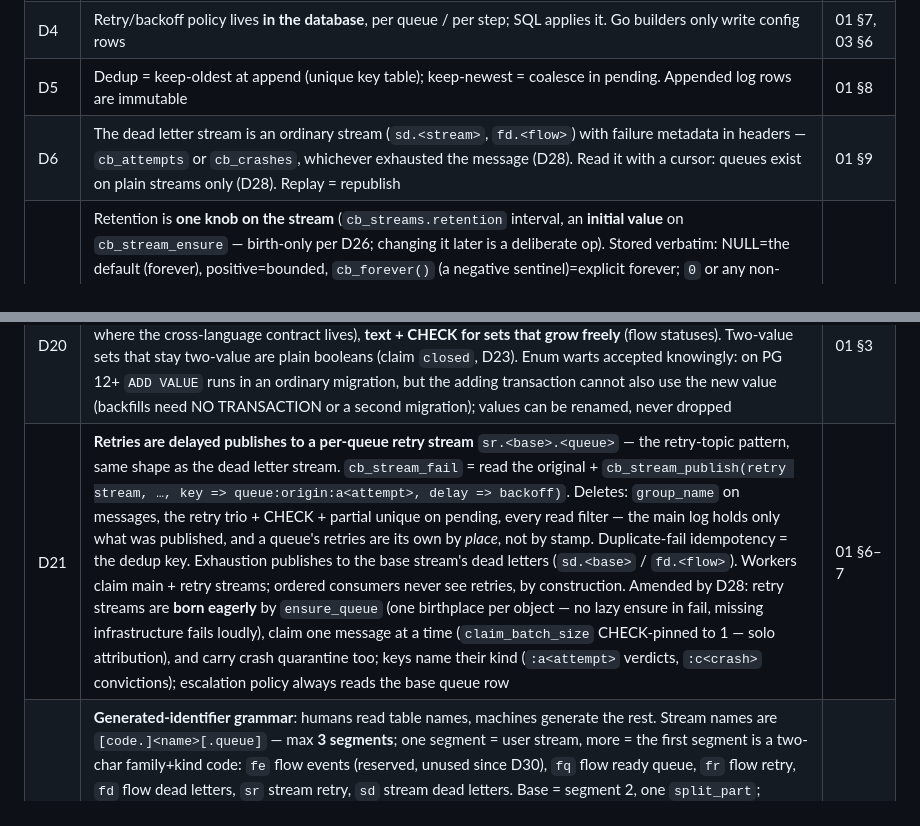
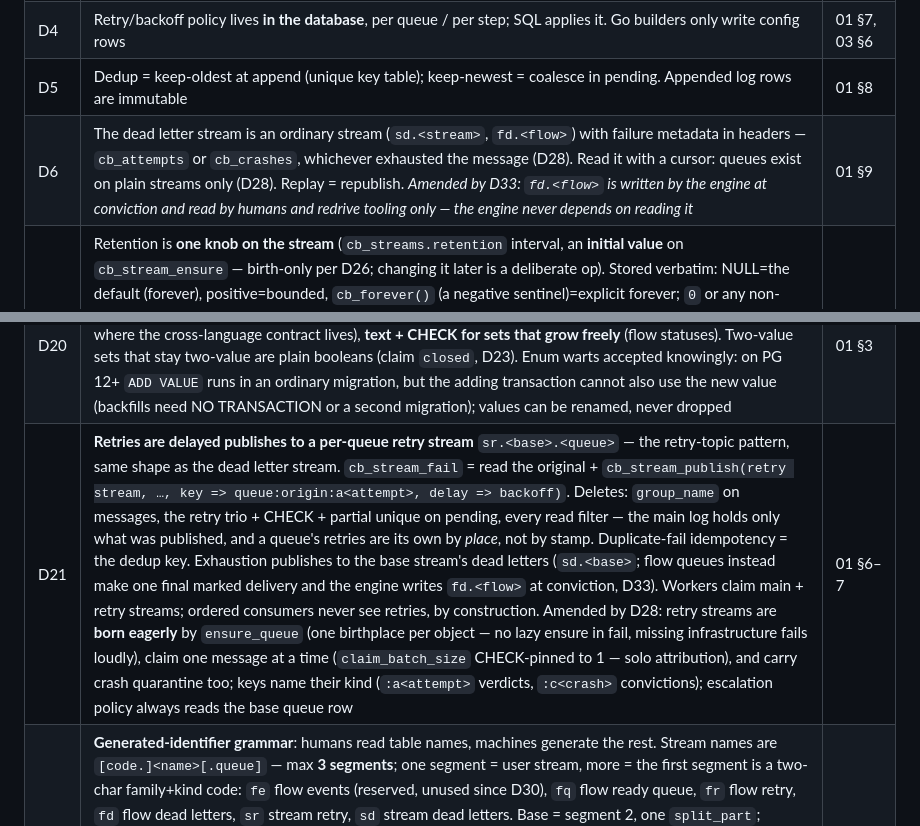
Before and after one commit to ugent-library/catbird, a Markdown page: docs/plan/README.md, 2 parts joined by grey strips. Rendered like a GitHub page.

```diff
--- a/docs/plan/README.md
+++ b/docs/plan/README.md
@@ -55,7 +55,7 @@ evidence.
 | D3 | One **delivery job** for everything time-based, two tables: `cb_stream_pending` for one-shot waiting messages (delayed publishes — retries are just delayed publishes to retry streams, D21), `cb_stream_schedules` for cron (config with identity, declared whole by `cb_stream_define_schedule` per D26, survives delivery). The scheduler module dissolves into these | 01 §6 |
 | D4 | Retry/backoff policy lives **in the database**, per queue / per step; SQL applies it. Go builders only write config rows | 01 §7, 03 §6 |
 | D5 | Dedup = keep-oldest at append (unique key table); keep-newest = coalesce in pending. Appended log rows are immutable | 01 §8 |
-| D6 | The dead letter stream is an ordinary stream (`sd.<stream>`, `fd.<flow>`) with failure metadata in headers — `cb_attempts` or `cb_crashes`, whichever exhausted the message (D28). Read it with a cursor: queues exist on plain streams only (D28). Replay = republish | 01 §9 |
+| D6 | The dead letter stream is an ordinary stream (`sd.<stream>`, `fd.<flow>`) with failure metadata in headers — `cb_attempts` or `cb_crashes`, whichever exhausted the message (D28). Read it with a cursor: queues exist on plain streams only (D28). Replay = republish. *Amended by D33: `fd.<flow>` is written by the engine at conviction and read by humans and redrive tooling only — the engine never depends on reading it* | 01 §9 |
 | D7 | Retention is **one knob on the stream** (`cb_streams.retention` interval, an **initial value** on `cb_stream_ensure` — birth-only per D26; changing it later is a deliberate op). Stored verbatim: NULL=the default (forever), positive=bounded, `cb_forever()` (a negative sentinel)=explicit forever; `0` or any non-sentinel negative raises. Column is `NOT NULL DEFAULT cb_forever()` (`CHECK` = sentinel or positive) — retention is always a set value, never NULL (which would be indistinguishable from omission). MVP mechanism = batched `DELETE` (`_cb_stream_prune_messages` reads the stream's retention, no per-call override); auto-created streams stamp a creation default via `_cb_stream_ensure` (retry `sr.*` = 7 days handled-history, dead letters `sd.*` = forever until triaged — "drop what's handled, keep what hasn't"); message table partitioned by **stream only**, so no time sub-partitioning to pre-create, no ticker dependency for publishing, and **no force-advance** — position tracking self-heals deleted gaps. Retention is a **hard cap** that can outrun a lagging consumer (data loss by policy). Drop-based retention (per-stream range partitions, engine-derived **fixed** window sized to *retention* not lifetime, O(1) `DROP`, no vacuum) is a **deferred per-stream escape hatch** for busy long-lived streams where `DELETE`/autovacuum churn hurts. Size cap (`retention.bytes` analog) also deferred | 01 §10 |
 | D8 | **Fan-out-on-read**: publish writes one row into a topic-keyed root stream; bindings are read-side; destinations are materialized by relays. *Superseded by D29 — the shipped design has no fan-out at all: filters replaced routing, and bindings/relays were deleted before being built* | 02 |
 | D9 | The engine is a projection over per-flow event streams, **sharded by `hash(run_id)`** — parallel across runs, serial within a run. *Superseded by D30 — rows are the truth: no projection, no event streams, no shards* | 03 |
@@ -70,7 +70,7 @@ evidence.
 | D18 | Consumer state is **two tables** — `cb_stream_cursors` and `cb_stream_queues` — not one with a mode column: one meaning per column, cross-mode misuse structurally impossible, the janitor can't read the wrong retention floor. Name uniqueness across both enforced by ensure under the setup advisory lock | 01 §3 |
 | D19 | Publish identity is **one `key`, keep-oldest only**: unknown key → store; known key → skip, returning the existing ref + an `existing` flag, until the dedup window expires. **No replacement, no cancel, no expiry column**: payloads carry identifiers, handlers read current state at delivery and skip what's no longer wanted or too old — at-least-once forces that check anyway. Scheduling: `delay` (relative, DB clock) or `deliver_at` (absolute), mutually exclusive — both set is an error; past-due targets append immediately. Appends notify a channel named after the stream — listeners choose; no notify config | 01 §4, §6, §8 |
 | D20 | **Enums for closed or slow-growing sets** (`ref_kind`, `backoff_kind`, `after_max_attempts`, `failure_policy`, `catch_up_policy`, claim `outcome` — validated at the function-parameter boundary, where the cross-language contract lives), **text + CHECK for sets that grow freely** (flow statuses). Two-value sets that stay two-value are plain booleans (claim `closed`, D23). Enum warts accepted knowingly: on PG 12+ `ADD VALUE` runs in an ordinary migration, but the adding transaction cannot also use the new value (backfills need NO TRANSACTION or a second migration); values can be renamed, never dropped | 01 §3 |
-| D21 | **Retries are delayed publishes to a per-queue retry stream** `sr.<base>.<queue>` — the retry-topic pattern, same shape as the dead letter stream. `cb_stream_fail` = read the original + `cb_stream_publish(retry stream, …, key => queue:origin:a<attempt>, delay => backoff)`. Deletes: `group_name` on messages, the retry trio + CHECK + partial unique on pending, every read filter — the main log holds only what was published, and a queue's retries are its own by *place*, not by stamp. Duplicate-fail idempotency = the dedup key. Exhaustion publishes to the base stream's dead letters (`sd.<base>` / `fd.<flow>`). Workers claim main + retry streams; ordered consumers never see retries, by construction. Amended by D28: retry streams are **born eagerly** by `ensure_queue` (one birthplace per object — no lazy ensure in fail, missing infrastructure fails loudly), claim one message at a time (`claim_batch_size` CHECK-pinned to 1 — solo attribution), and carry crash quarantine too; keys name their kind (`:a<attempt>` verdicts, `:c<crash>` convictions); escalation policy always reads the base queue row | 01 §6–7 |
+| D21 | **Retries are delayed publishes to a per-queue retry stream** `sr.<base>.<queue>` — the retry-topic pattern, same shape as the dead letter stream. `cb_stream_fail` = read the original + `cb_stream_publish(retry stream, …, key => queue:origin:a<attempt>, delay => backoff)`. Deletes: `group_name` on messages, the retry trio + CHECK + partial unique on pending, every read filter — the main log holds only what was published, and a queue's retries are its own by *place*, not by stamp. Duplicate-fail idempotency = the dedup key. Exhaustion publishes to the base stream's dead letters (`sd.<base>`; flow queues instead make one final marked delivery and the engine writes `fd.<flow>` at conviction, D33). Workers claim main + retry streams; ordered consumers never see retries, by construction. Amended by D28: retry streams are **born eagerly** by `ensure_queue` (one birthplace per object — no lazy ensure in fail, missing infrastructure fails loudly), claim one message at a time (`claim_batch_size` CHECK-pinned to 1 — solo attribution), and carry crash quarantine too; keys name their kind (`:a<attempt>` verdicts, `:c<crash>` convictions); escalation policy always reads the base queue row | 01 §6–7 |
 | D22 | **Generated-identifier grammar**: humans read table names, machines generate the rest. Stream names are `[code.]<name>[.queue]` — max **3 segments**; one segment = user stream, more = the first segment is a two-char family+kind code: `fe` flow events (reserved, unused since D30), `fq` flow ready queue, `fr` flow retry, `fd` flow dead letters, `sr` stream retry, `sd` stream dead letters. Base = segment 2, one `split_part`; validation enforces arity per code; segment count keeps user names unreserved. Channels: `cbs_<stream>` (per-stream wake) and `cb_tick` (delivery-tick wake) — dots verbatim, channels are always quoted. Partition names encode dots as `__`: `cbm__<stream-encoded>__<YYYYMMDD\|dev>` (`sr.orders.mailer` → `cbm__sr__orders__mailer__…`) — injective because user names may not contain `__`. (`$` — legal in identifiers and byte-free — was rejected: it interpolates in perl/PHP/shell string contexts.) Budgets: user names ≤ 20 bytes, composed ≤ 44 (46 encoded) — worst partition 5+46+10 = 61 ≤ 63 | 01 §3 |
 | D23 | **Claim liveness by expiry, not heartbeats** (KIP-932's acquisition lock): every claim carries `expires_at`, set from the queue's `claim_ttl`; adoption takes any claim past its deadline; the consume loop calls `cb_stream_extend_claim` on a cadence, but extension is **earned** — between messages, or while a handler is still executing (D27). A bare keep-alive timer would rebuild the heartbeat's blind spot (a wedged-but-alive process keeps heartbeating), so extends fire only while the loop itself is responsive, and a claim that stops being extended always expires. `claim_ttl` is failure-detection latency, not a handler budget (D27). Deletes the workers table, the heartbeat function, and the claim sweeper — failure detection happens at the point of contention, like every other job here. Claim state collapses to a `closed` boolean — a claim is open or closed; "available" is never stored, it is `NOT closed AND expires_at <= now`. TTL resolution is three-level (SQS's scheme): queue `claim_ttl` default → per-call `ttl` override → stored on the claim row, which is what extend renews and adoption inherits. Per-claim terms at `claim_batch_size` 1 make the pgmq emulation exact (read/set_vt/delete = claim/extend/close), except that a crashed message returns with backoff via quarantine (D28), not immediately | 01 §5 |
 | D24 | **The substrate says consumer, not worker.** The stream layer only knows something takes messages from a queue — a projector, an indexer, a mailer. "Worker" is the flow engine's word for its handler-running processes; they pass their id as the `consumer` argument when claiming. Substrate names what things are; the engine names what they do | 01 §5, 03 §7 |
```
Also changed, not shown: other parts of docs/plan/README.md (+3 -2 lines), docs/plan/03-flow.md (+183 -222 lines).
